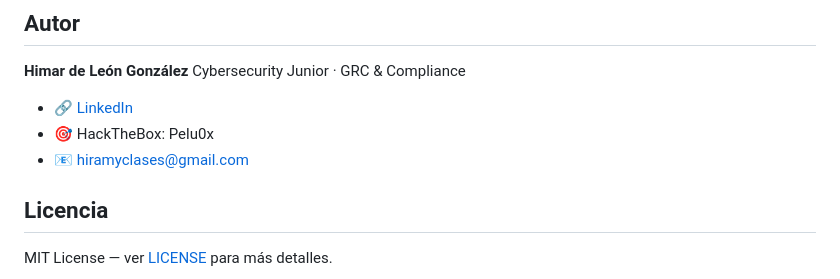
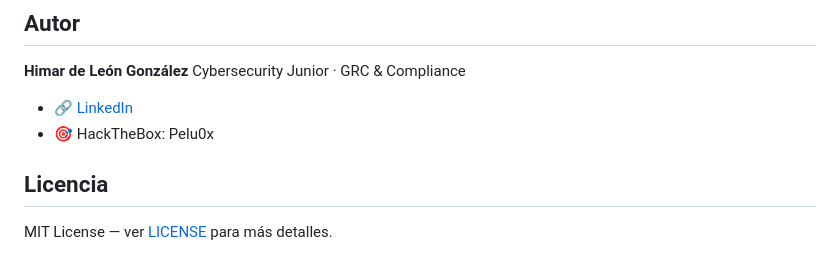
Before and after one commit to evolve-space/ENS-Readiness-Assistant-Himardeleongonzalez, a Markdown page: README.md, the part around one of its changes. Drawn GitHub-style.

```diff
--- a/README.md
+++ b/README.md
@@ -107,7 +107,6 @@ Cybersecurity Junior · GRC & Compliance
 
 - 🔗 [LinkedIn](https://www.linkedin.com/in/himar-de-leon-gonzalez)
 - 🎯 HackTheBox: Pelu0x
-- 📧 hiramyclases@gmail.com
 
 ## Licencia
 
```
Also changed, not shown: other parts of README.md (+1 -1 lines).
